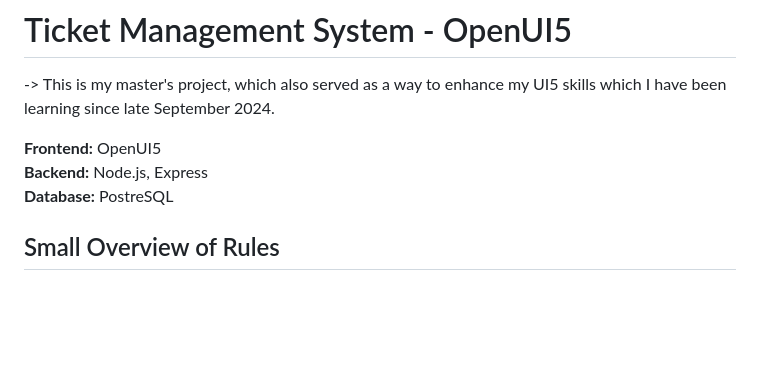
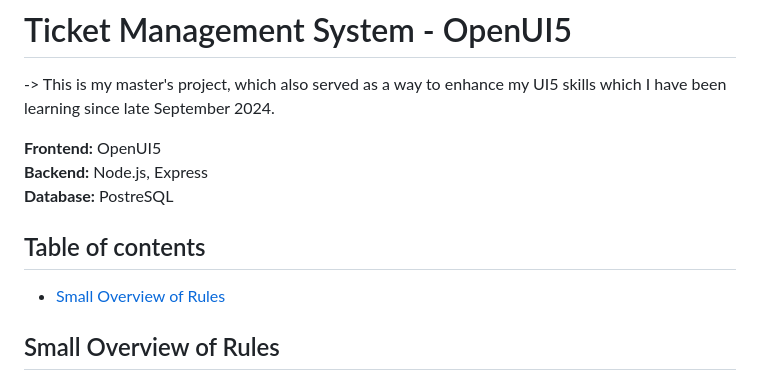
Before and after one commit to alikapllan/Ticket-Management-System-openui5-typescript, a Markdown page: README.md, the part around the change. GitHub-like rendering; blank space fills up the shorter version.

```diff
--- a/README.md
+++ b/README.md
@@ -5,6 +5,10 @@
 **Frontend:** OpenUI5
 **Backend:** Node.js, Express
 **Database:** PostreSQL
+
+## Table of contents
+- [Small Overview of Rules](#small-overview-of-rules)
+
 
 ## Small Overview of Rules
 - User can create & delete Customers, Team Members.
```
